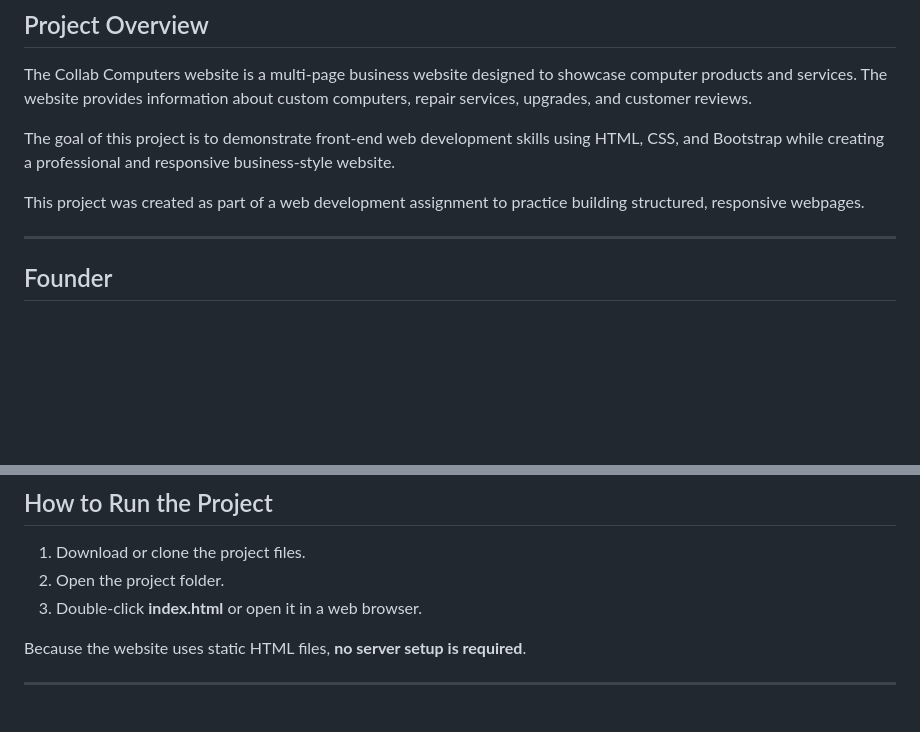
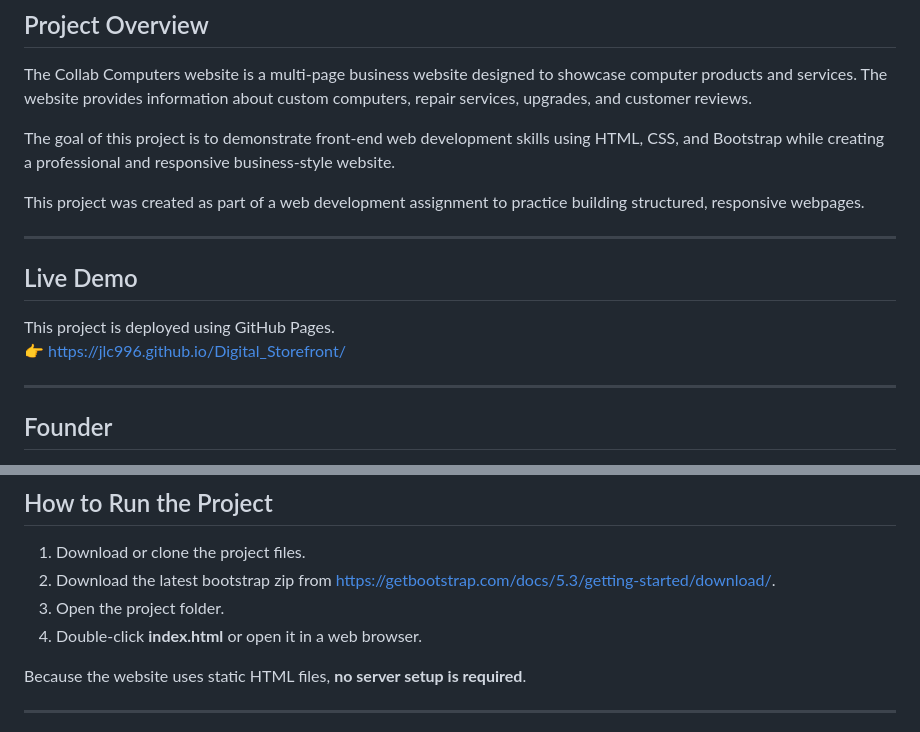
Before and after one commit to jlc996/Digital_Storefront, a Markdown page: ReadMe.md, 2 parts joined by grey strips. Rendered like a GitHub page; blank space fills up the shorter version.

Commit message:
Twenty-second commit
Twenty-second commit with updates to the ReadMe.MD including revision of steps to run and adding a live demo section.

```diff
--- a/ReadMe.md
+++ b/ReadMe.md
@@ -6,6 +6,13 @@ The Collab Computers website is a multi-page business website designed to showca
 The goal of this project is to demonstrate front-end web development skills using HTML, CSS, and Bootstrap while creating a professional and responsive business-style website.
 
 This project was created as part of a web development assignment to practice building structured, responsive webpages.
+
+---
+
+## Live Demo
+
+This project is deployed using GitHub Pages.
+👉 https://jlc996.github.io/Digital_Storefront/
 
 ---
 
@@ -133,8 +140,9 @@ founder.png
 ## How to Run the Project
 
 1. Download or clone the project files.
-2. Open the project folder.
-3. Double-click **index.html** or open it in a web browser.
+2. Download the latest bootstrap zip from https://getbootstrap.com/docs/5.3/getting-started/download/.
+3. Open the project folder.
+4. Double-click **index.html** or open it in a web browser.
 
 Because the website uses static HTML files, **no server setup is required**.
 
```
